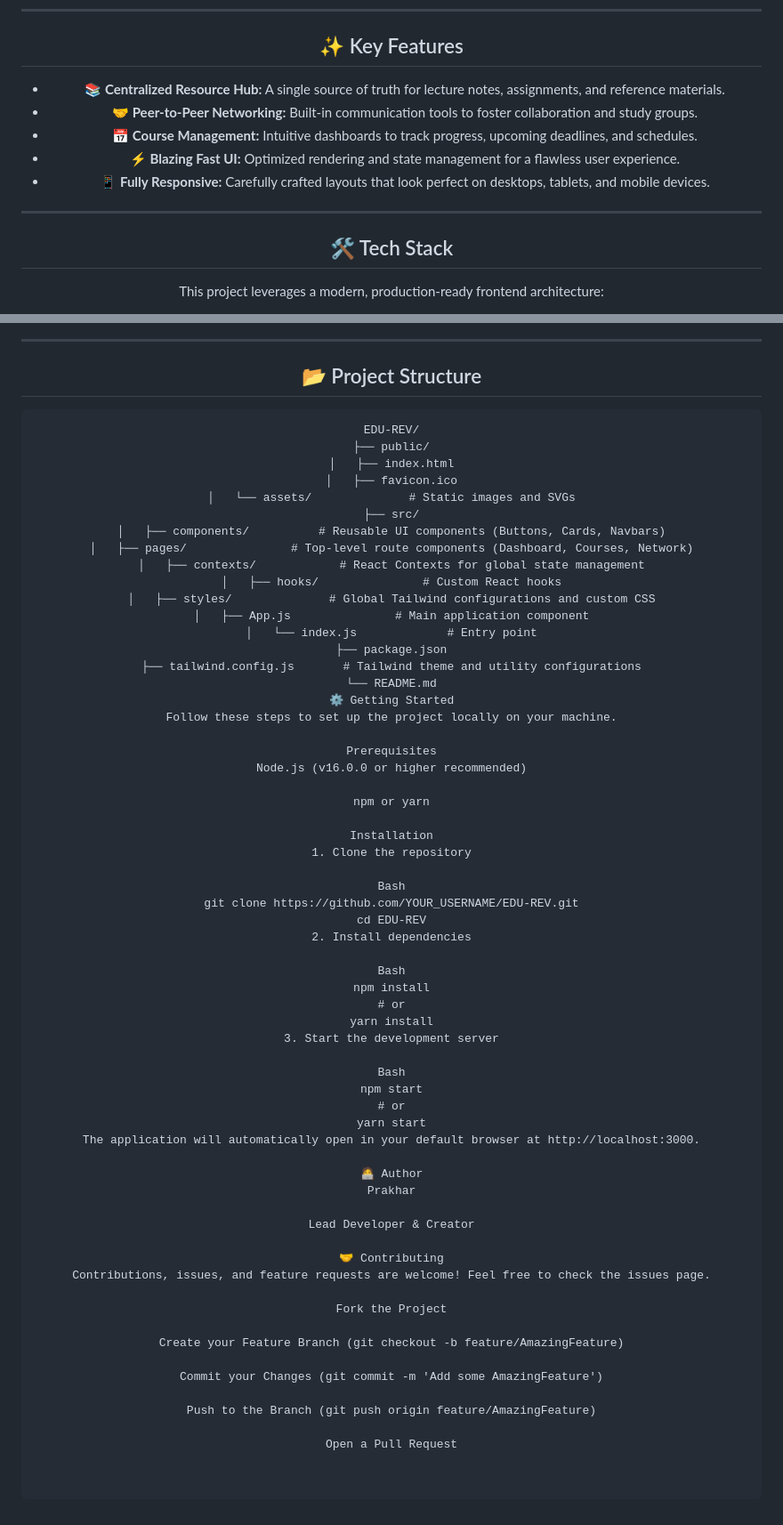
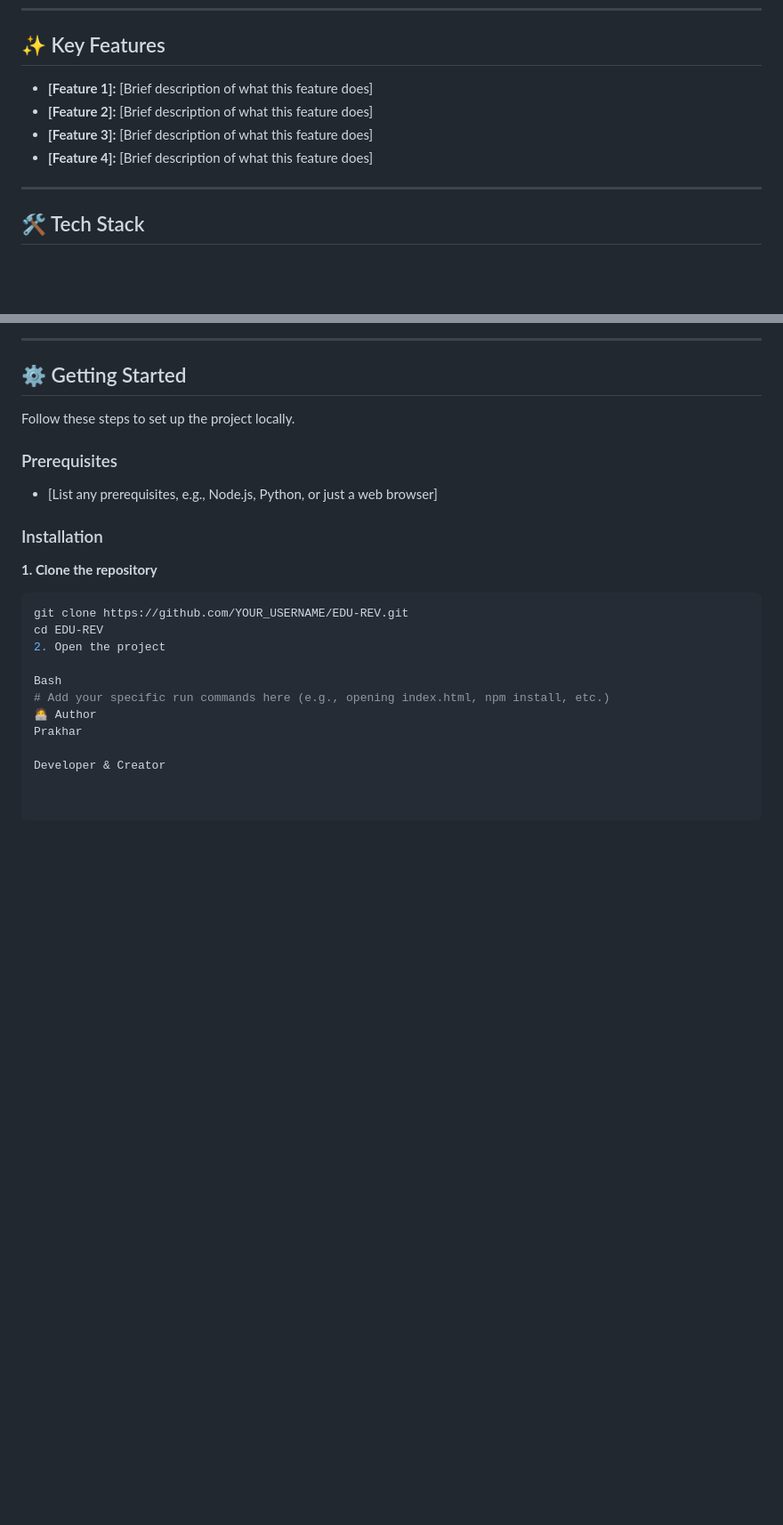
Before and after one commit to prakhar9044-code/edu-rev-website-prototype, a Markdown page: README.md, 2 parts joined by grey strips. Shown at 89% size. Rendered like a GitHub page; blank space fills up the shorter version.

Commit message:
MODIFIED README.md !

````diff
--- a/README.md
+++ b/README.md
@@ -65,16 +37,13 @@ Contributions, issues, and feature requests are welcome! Feel free to check the
 
 ## ✨ Key Features
 
-*   **📚 Centralized Resource Hub:** A single source of truth for lecture notes, assignments, and reference materials.
-*   **🤝 Peer-to-Peer Networking:** Built-in communication tools to foster collaboration and study groups.
-*   **📅 Course Management:** Intuitive dashboards to track progress, upcoming deadlines, and schedules.
-*   **⚡ Blazing Fast UI:** Optimized rendering and state management for a flawless user experience.
-*   **📱 Fully Responsive:** Carefully crafted layouts that look perfect on desktops, tablets, and mobile devices.
+*   **[Feature 1]:** [Brief description of what this feature does]
+*   **[Feature 2]:** [Brief description of what this feature does]
+*   **[Feature 3]:** [Brief description of what this feature does]
+*   **[Feature 4]:** [Brief description of what this feature does]
 
 ---
 
 ## 🛠️ Tech Stack
 
-This project leverages a modern, production-ready frontend architecture:
-
 <div align="center">
@@ -87,67 +55,25 @@ This project leverages a modern, production-ready frontend architecture:
 
 ---
 
-## 📂 Project Structure
+## ⚙️ Getting Started
 
-```text
-EDU-REV/
-├── public/
-│   ├── index.html
-│   ├── favicon.ico
-│   └── assets/              # Static images and SVGs
-├── src/
-│   ├── components/          # Reusable UI components (Buttons, Cards, Navbars)
-│   ├── pages/               # Top-level route components (Dashboard, Courses, Network)
-│   ├── contexts/            # React Contexts for global state management
-│   ├── hooks/               # Custom React hooks
-│   ├── styles/              # Global Tailwind configurations and custom CSS
-│   ├── App.js               # Main application component
-│   └── index.js             # Entry point
-├── package.json
-├── tailwind.config.js       # Tailwind theme and utility configurations
-└── README.md
-⚙️ Getting Started
-Follow these steps to set up the project locally on your machine.
+Follow these steps to set up the project locally.
 
-Prerequisites
-Node.js (v16.0.0 or higher recommended)
+### Prerequisites
 
-npm or yarn
+*   [List any prerequisites, e.g., Node.js, Python, or just a web browser]
 
-Installation
-1. Clone the repository
+### Installation
+
+**1. Clone the repository**
+```bash
+git clone https://github.com/YOUR_USERNAME/EDU-REV.git
+cd EDU-REV
+2. Open the project
 
 Bash
-git clone https://github.com/YOUR_USERNAME/EDU-REV.git
-cd EDU-REV
-2. Install dependencies
-
-Bash
-npm install
-# or
-yarn install
-3. Start the development server
-
-Bash
-npm start
-# or
-yarn start
-The application will automatically open in your default browser at http://localhost:3000.
-
+# Add your specific run commands here (e.g., opening index.html, npm install, etc.)
 🧑‍💻 Author
 Prakhar
 
-Lead Developer & Creator
-
-🤝 Contributing
-Contributions, issues, and feature requests are welcome! Feel free to check the issues page.
-
-Fork the Project
-
-Create your Feature Branch (git checkout -b feature/AmazingFeature)
-
-Commit your Changes (git commit -m 'Add some AmazingFeature')
-
-Push to the Branch (git push origin feature/AmazingFeature)
-
-Open a Pull Request
+Developer & Creator
````
Also changed, not shown: other parts of README.md (+7 -36 lines).
